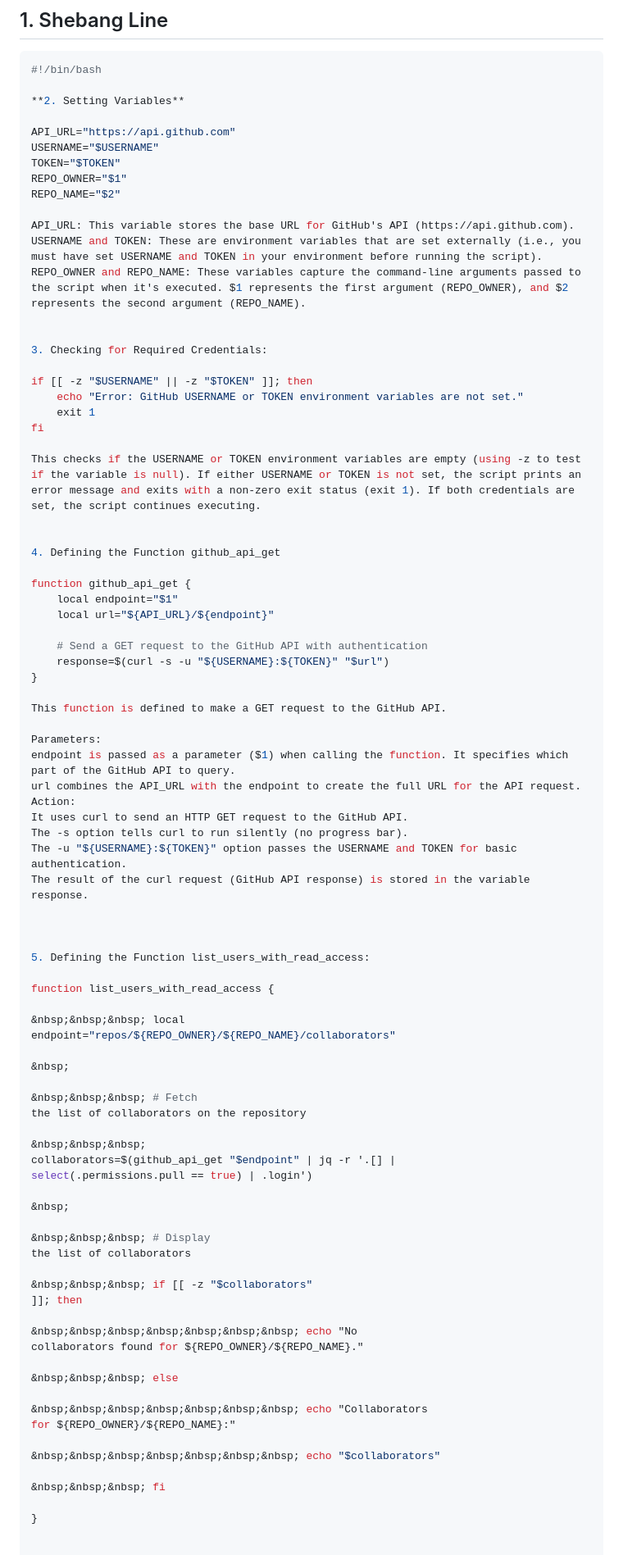
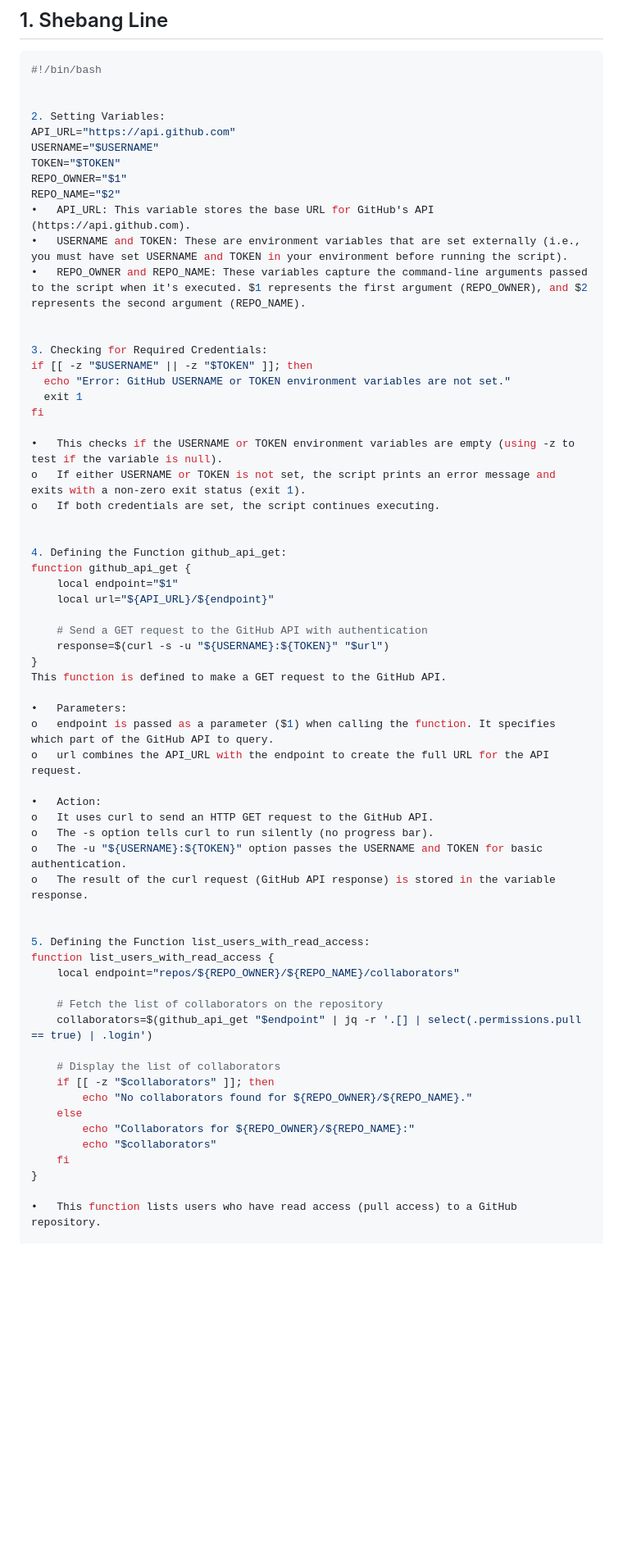
Before and after one commit to Aman-0308/Devops-project, a Markdown page: shell-scripting/README.md, the part around the change printed below. Shown: that part at 82% size. GitHub-like rendering; blank space fills up the shorter version.

````diff
--- a/shell-scripting/README.md
+++ b/shell-scripting/README.md
@@ -4,31 +4,30 @@
 ```bash
 #!/bin/bash
 
-**2. Setting Variables**
 
+2. Setting Variables:
 API_URL="https://api.github.com"
 USERNAME="$USERNAME"
 TOKEN="$TOKEN"
 REPO_OWNER="$1"
 REPO_NAME="$2"
-
-API_URL: This variable stores the base URL for GitHub's API (https://api.github.com).
-USERNAME and TOKEN: These are environment variables that are set externally (i.e., you must have set USERNAME and TOKEN in your environment before running the script).
-REPO_OWNER and REPO_NAME: These variables capture the command-line arguments passed to the script when it's executed. $1 represents the first argument (REPO_OWNER), and $2 represents the second argument (REPO_NAME).
+•	API_URL: This variable stores the base URL for GitHub's API (https://api.github.com).
+•	USERNAME and TOKEN: These are environment variables that are set externally (i.e., you must have set USERNAME and TOKEN in your environment before running the script).
+•	REPO_OWNER and REPO_NAME: These variables capture the command-line arguments passed to the script when it's executed. $1 represents the first argument (REPO_OWNER), and $2 represents the second argument (REPO_NAME).
 
 
 3. Checking for Required Credentials:
-
 if [[ -z "$USERNAME" || -z "$TOKEN" ]]; then
-    echo "Error: GitHub USERNAME or TOKEN environment variables are not set."
-    exit 1
+  echo "Error: GitHub USERNAME or TOKEN environment variables are not set."
+  exit 1
 fi
 
-This checks if the USERNAME or TOKEN environment variables are empty (using -z to test if the variable is null). If either USERNAME or TOKEN is not set, the script prints an error message and exits with a non-zero exit status (exit 1). If both credentials are set, the script continues executing.
+•	This checks if the USERNAME or TOKEN environment variables are empty (using -z to test if the variable is null).
+o	If either USERNAME or TOKEN is not set, the script prints an error message and exits with a non-zero exit status (exit 1).
+o	If both credentials are set, the script continues executing.
 
 
-4. Defining the Function github_api_get
-
+4. Defining the Function github_api_get:
 function github_api_get {
     local endpoint="$1"
     local url="${API_URL}/${endpoint}"
@@ -36,56 +35,34 @@ function github_api_get {
     # Send a GET request to the GitHub API with authentication
     response=$(curl -s -u "${USERNAME}:${TOKEN}" "$url")
 }
-
 This function is defined to make a GET request to the GitHub API.
 
-Parameters:
-endpoint is passed as a parameter ($1) when calling the function. It specifies which part of the GitHub API to query.
-url combines the API_URL with the endpoint to create the full URL for the API request.
-Action:
-It uses curl to send an HTTP GET request to the GitHub API.
-The -s option tells curl to run silently (no progress bar).
-The -u "${USERNAME}:${TOKEN}" option passes the USERNAME and TOKEN for basic authentication.
-The result of the curl request (GitHub API response) is stored in the variable response.
+•	Parameters:
+o	endpoint is passed as a parameter ($1) when calling the function. It specifies which part of the GitHub API to query.
+o	url combines the API_URL with the endpoint to create the full URL for the API request.
 
+•	Action:
+o	It uses curl to send an HTTP GET request to the GitHub API.
+o	The -s option tells curl to run silently (no progress bar).
+o	The -u "${USERNAME}:${TOKEN}" option passes the USERNAME and TOKEN for basic authentication.
+o	The result of the curl request (GitHub API response) is stored in the variable response.
 
 
 5. Defining the Function list_users_with_read_access:
+function list_users_with_read_access {
+    local endpoint="repos/${REPO_OWNER}/${REPO_NAME}/collaborators"
 
-function list_users_with_read_access {
+    # Fetch the list of collaborators on the repository
+    collaborators=$(github_api_get "$endpoint" | jq -r '.[] | select(.permissions.pull == true) | .login')
 
-&nbsp;&nbsp;&nbsp; local
-endpoint="repos/${REPO_OWNER}/${REPO_NAME}/collaborators"
-
-&nbsp;
-
-&nbsp;&nbsp;&nbsp; # Fetch
-the list of collaborators on the repository
-
-&nbsp;&nbsp;&nbsp;
-collaborators=$(github_api_get "$endpoint" | jq -r '.[] |
-select(.permissions.pull == true) | .login')
-
-&nbsp;
-
-&nbsp;&nbsp;&nbsp; # Display
-the list of collaborators
-
-&nbsp;&nbsp;&nbsp; if [[ -z "$collaborators"
-]]; then
-
-&nbsp;&nbsp;&nbsp;&nbsp;&nbsp;&nbsp;&nbsp; echo "No
-collaborators found for ${REPO_OWNER}/${REPO_NAME}."
-
-&nbsp;&nbsp;&nbsp; else
-
-&nbsp;&nbsp;&nbsp;&nbsp;&nbsp;&nbsp;&nbsp; echo "Collaborators
-for ${REPO_OWNER}/${REPO_NAME}:"
-
-&nbsp;&nbsp;&nbsp;&nbsp;&nbsp;&nbsp;&nbsp; echo "$collaborators"
-
-&nbsp;&nbsp;&nbsp; fi
-
+    # Display the list of collaborators
+    if [[ -z "$collaborators" ]]; then
+        echo "No collaborators found for ${REPO_OWNER}/${REPO_NAME}."
+    else
+        echo "Collaborators for ${REPO_OWNER}/${REPO_NAME}:"
+        echo "$collaborators"
+    fi
 }
 
+•	This function lists users who have read access (pull access) to a GitHub repository.
 
````
Also changed, not shown: other parts of shell-scripting/README.md (+14 -43 lines).
